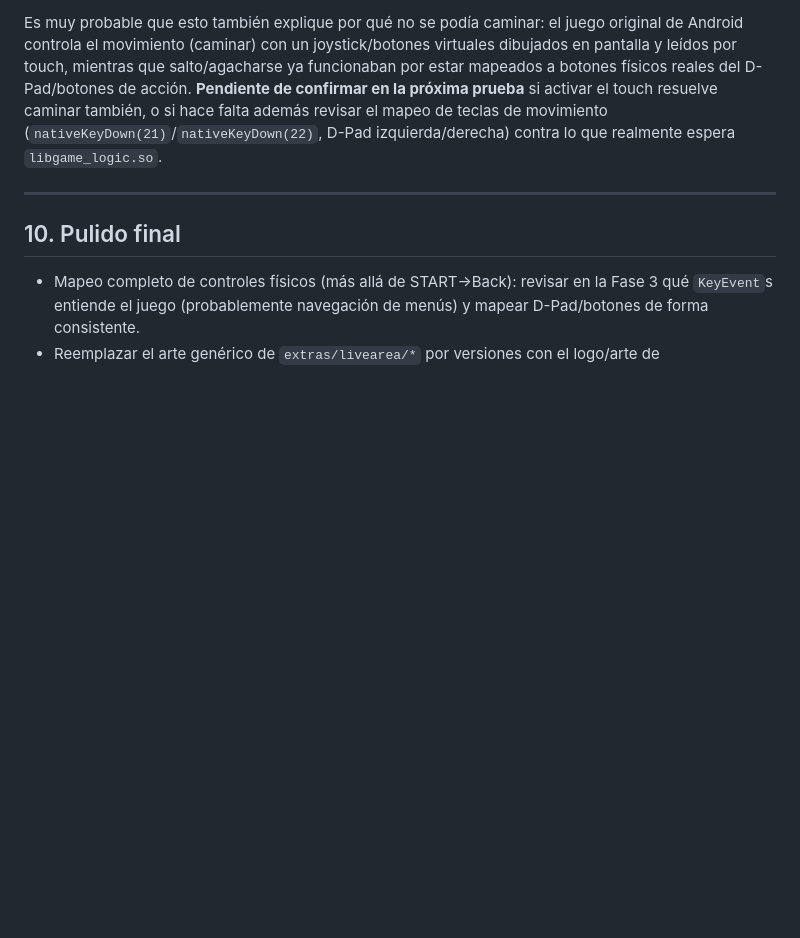
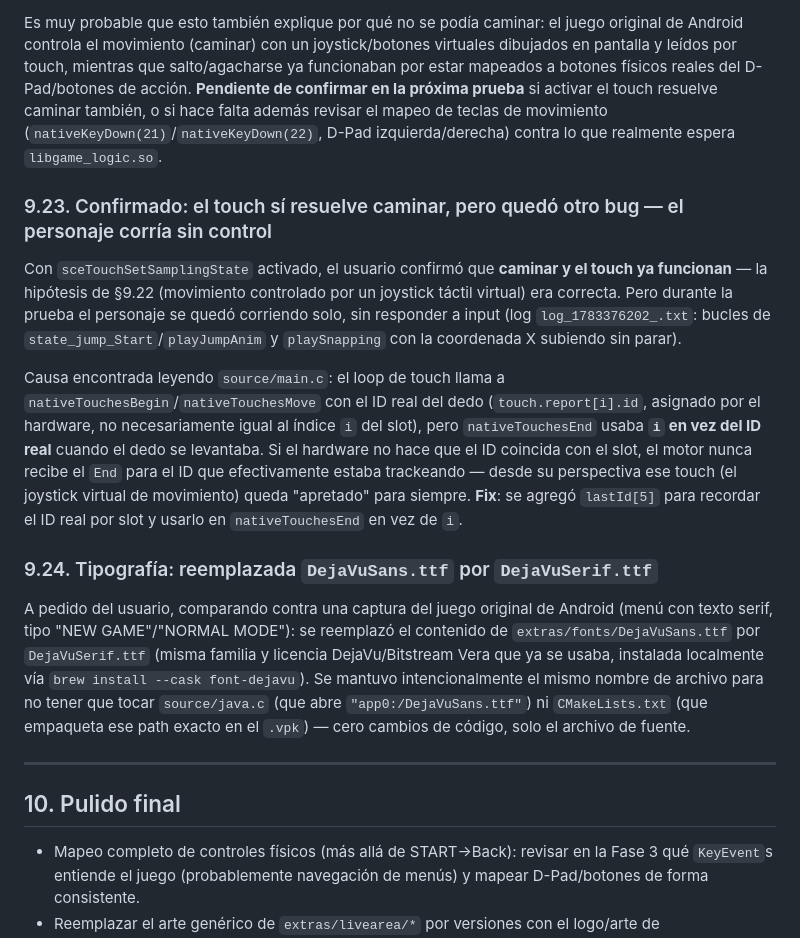
Before and after one commit to MetalSyntax/prince-of-persia-classic-psvita-port, a Markdown page: Docs/plan_portabilidad.md, the part around the change. Rendered like a GitHub page; blank space fills up the shorter version.

Commit message:
plan: documentar fix de touch id en TouchesEnd (9.23) y cambio de tipografia (9.24)

```diff
--- a/Docs/plan_portabilidad.md
+++ b/Docs/plan_portabilidad.md
@@ -1363,6 +1363,30 @@ que salto/agacharse ya funcionaban por estar mapeados a botones físicos reales
 además revisar el mapeo de teclas de movimiento (`nativeKeyDown(21)`/`nativeKeyDown(22)`, D-Pad
 izquierda/derecha) contra lo que realmente espera `libgame_logic.so`.
 
+### 9.23. Confirmado: el touch sí resuelve caminar, pero quedó otro bug — el personaje corría sin control
+
+Con `sceTouchSetSamplingState` activado, el usuario confirmó que **caminar y el touch ya funcionan** — la
+hipótesis de §9.22 (movimiento controlado por un joystick táctil virtual) era correcta. Pero durante la
+prueba el personaje se quedó corriendo solo, sin responder a input (log `log_1783376202_.txt`: bucles de
+`state_jump_Start`/`playJumpAnim` y `playSnapping` con la coordenada X subiendo sin parar).
+
+Causa encontrada leyendo `source/main.c`: el loop de touch llama a `nativeTouchesBegin`/`nativeTouchesMove`
+con el ID real del dedo (`touch.report[i].id`, asignado por el hardware, no necesariamente igual al índice
+`i` del slot), pero `nativeTouchesEnd` usaba **`i` en vez del ID real** cuando el dedo se levantaba. Si el
+hardware no hace que el ID coincida con el slot, el motor nunca recibe el `End` para el ID que efectivamente
+estaba trackeando — desde su perspectiva ese touch (el joystick virtual de movimiento) queda "apretado" para
+siempre. **Fix**: se agregó `lastId[5]` para recordar el ID real por slot y usarlo en `nativeTouchesEnd` en
+vez de `i`.
+
+### 9.24. Tipografía: reemplazada `DejaVuSans.ttf` por `DejaVuSerif.ttf`
+
+A pedido del usuario, comparando contra una captura del juego original de Android (menú con texto serif,
+tipo "NEW GAME"/"NORMAL MODE"): se reemplazó el contenido de `extras/fonts/DejaVuSans.ttf` por
+`DejaVuSerif.ttf` (misma familia y licencia DejaVu/Bitstream Vera que ya se usaba, instalada localmente vía
+`brew install --cask font-dejavu`). Se mantuvo intencionalmente el mismo nombre de archivo para no tener que
+tocar `source/java.c` (que abre `"app0:/DejaVuSans.ttf"`) ni `CMakeLists.txt` (que empaqueta ese path exacto
+en el `.vpk`) — cero cambios de código, solo el archivo de fuente.
+
 ---
 
 ## 10. Pulido final
```
